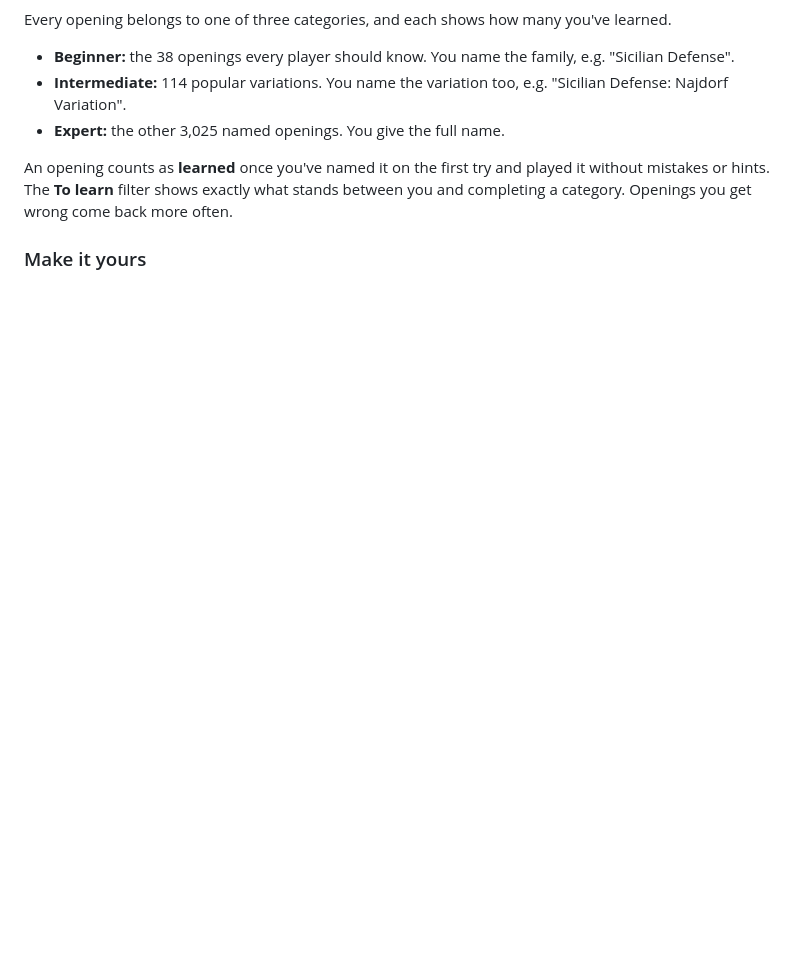
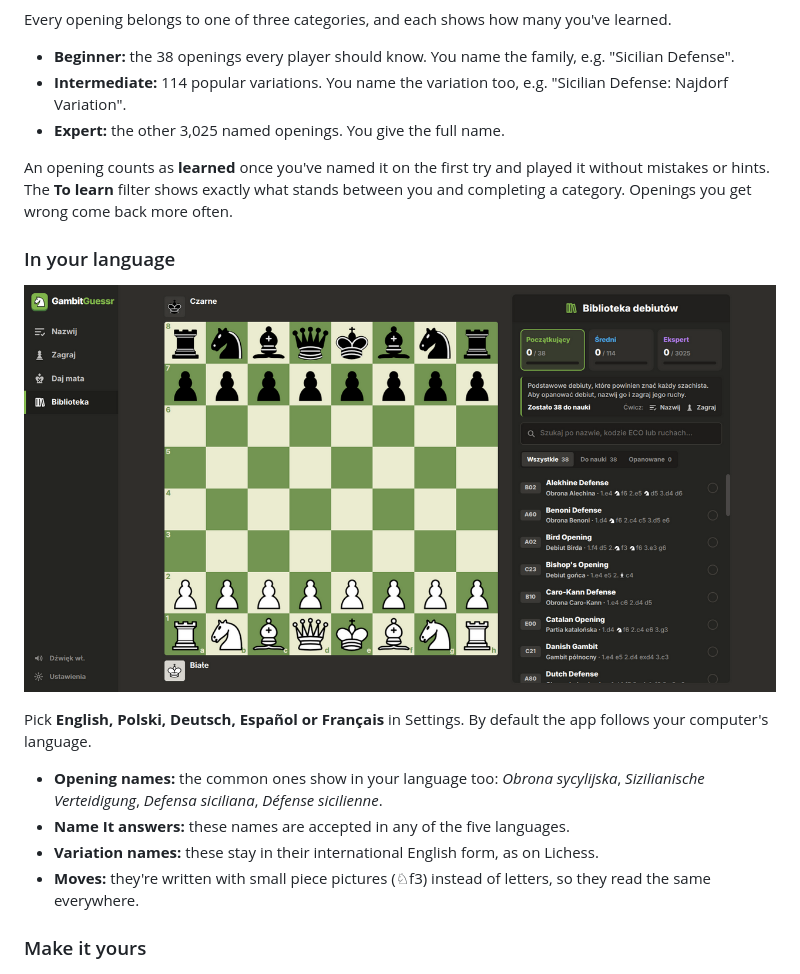
Before and after one commit to nokkiee/gambitguessr, a Markdown page: README.md, the part around one of its changes. GitHub-like rendering; pictures changed too: docs/screenshots/polish.png (added); blank space fills up the shorter version.

```diff
--- a/README.md
+++ b/README.md
@@ -60,6 +81,17 @@ Every opening belongs to one of three categories, and each shows how many you've
 An opening counts as **learned** once you've named it on the first try and played it without
 mistakes or hints. The **To learn** filter shows exactly what stands between you and
 completing a category. Openings you get wrong come back more often.
+
+### In your language
+
+![The Library in Polish](docs/screenshots/polish.png)
+
+Pick **English, Polski, Deutsch, Español or Français** in Settings. By default the app follows
+your computer's language.
+- **Opening names:** the common ones show in your language too: *Obrona sycylijska*, *Sizilianische Verteidigung*, *Defensa siciliana*, *Défense sicilienne*.
+- **Name It answers:** these names are accepted in any of the five languages.
+- **Variation names:** these stay in their international English form, as on Lichess.
+- **Moves:** they're written with small piece pictures (♘f3) instead of letters, so they read the same everywhere.
 
 ### Make it yours
 
```
Also changed, not shown: other parts of README.md (+38 -11 lines), THIRD_PARTY_NOTICES.md (+2 -0 lines), docs/screenshots/mate-it.png (added), 1 other file.
